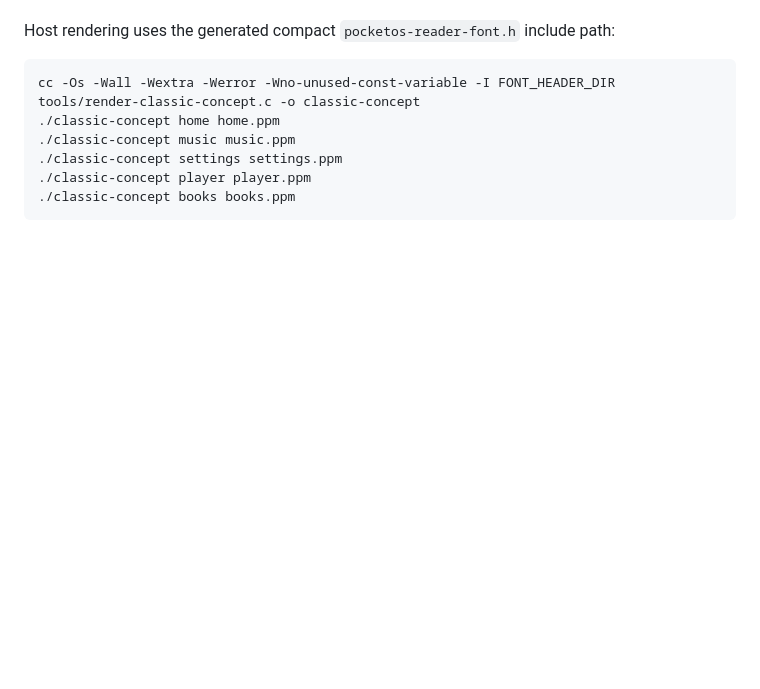
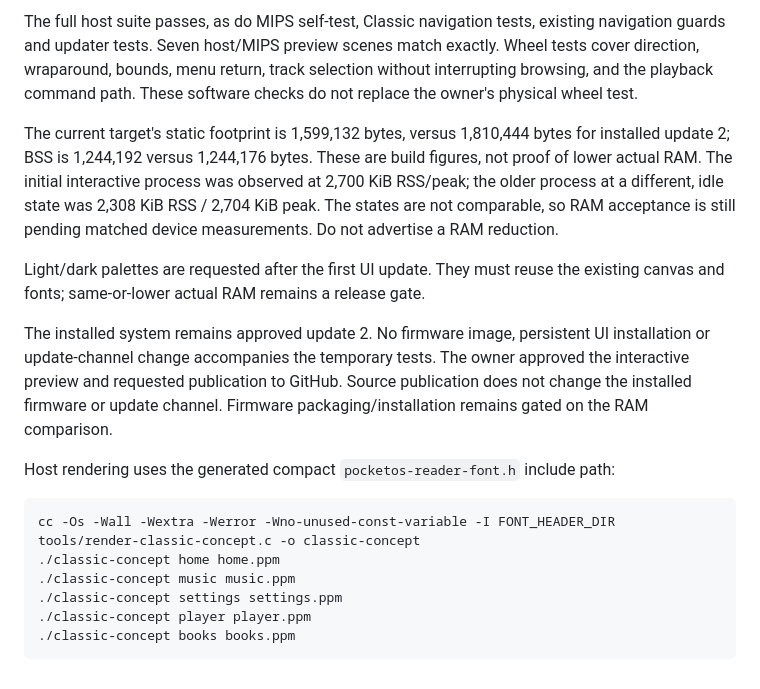
Before and after one commit to lilblock1/PocketOS, a Markdown page: docs/ui-concepts/README.md, the part around one of its changes. GitHub-like rendering; blank space fills up the shorter version.

```diff
--- a/docs/ui-concepts/README.md
+++ b/docs/ui-concepts/README.md
@@ -42,3 +71,24 @@ remains in the UI review branch, and the device update channel stays on version
+The full host suite passes, as do MIPS self-test, Classic navigation tests,
+existing navigation guards and updater tests. Seven host/MIPS preview scenes
+match exactly. Wheel tests cover direction, wraparound, bounds, menu return,
+track selection without interrupting browsing, and the playback command path.
+These software checks do not replace the owner's physical wheel test.
+
+The current target's static footprint is 1,599,132 bytes, versus 1,810,444 bytes
+for installed update 2; BSS is 1,244,192 versus 1,244,176 bytes. These are build
+figures, not proof of lower actual RAM. The initial interactive process was
+observed at 2,700 KiB RSS/peak; the older process at a different, idle state was
+2,308 KiB RSS / 2,704 KiB peak. The states are not comparable, so RAM acceptance
+is still pending matched device measurements. Do not advertise a RAM reduction.
+
+Light/dark palettes are requested after the first UI update. They must reuse
+the existing canvas and fonts; same-or-lower actual RAM remains a release gate.
+
+The installed system remains approved update 2. No firmware image, persistent
+UI installation or update-channel change accompanies the temporary tests.
+The owner approved the interactive preview and requested publication to GitHub.
+Source publication does not change the installed firmware or update channel.
+Firmware packaging/installation remains gated on the RAM comparison.
 
 Host rendering uses the generated compact `pocketos-reader-font.h` include path:
 
```
Also changed, not shown: other parts of docs/ui-concepts/README.md (+39 -10 lines), docs/ui-concepts/reader-theme-preview.png (added), 8 other files.
